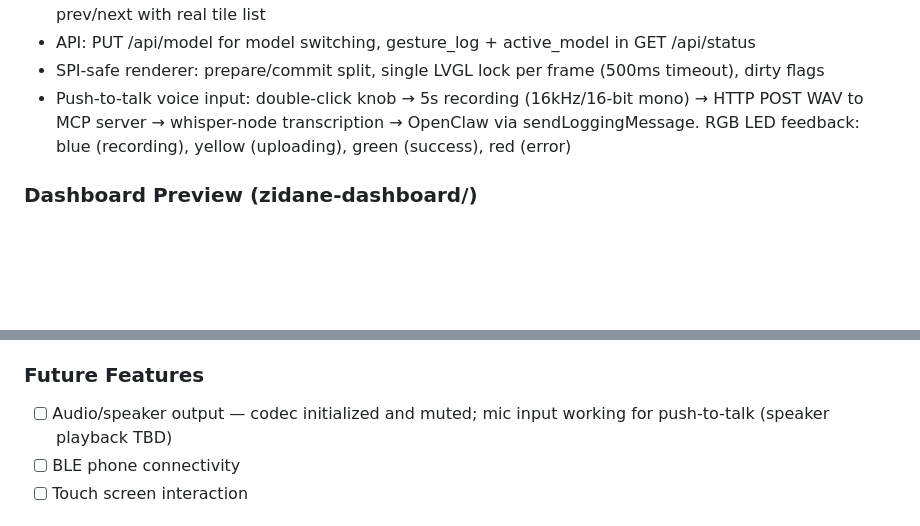
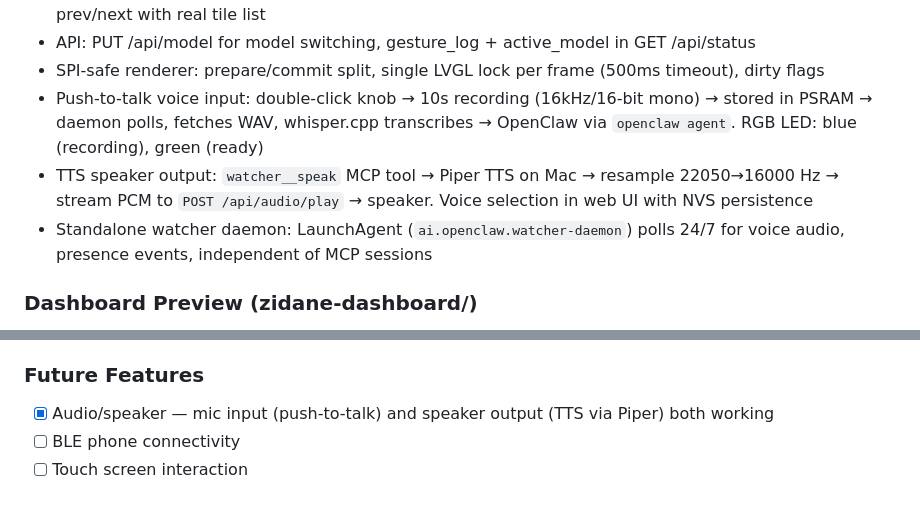
Before and after one commit to nacoleon/Agent-Watcher, a Markdown page: docs/knowledgebase/project-status.md, 2 parts joined by grey strips. Rendered like a GitHub page; blank space fills up the shorter version.

Commit message:
docs: update project status with TTS speaker output and daemon
Co-Authored-By: Claude Opus 4.6 (1M context) <noreply@anthropic.com>

```diff
--- a/docs/knowledgebase/project-status.md
+++ b/docs/knowledgebase/project-status.md
@@ -43,7 +43,9 @@ Last updated: 2026-04-17
 - Web UI: AI Model section with 3-way toggle (Person/Pet/Gesture), expandable logs, background label + prev/next with real tile list
 - API: PUT /api/model for model switching, gesture_log + active_model in GET /api/status
 - SPI-safe renderer: prepare/commit split, single LVGL lock per frame (500ms timeout), dirty flags
-- Push-to-talk voice input: double-click knob → 5s recording (16kHz/16-bit mono) → HTTP POST WAV to MCP server → whisper-node transcription → OpenClaw via sendLoggingMessage. RGB LED feedback: blue (recording), yellow (uploading), green (success), red (error)
+- Push-to-talk voice input: double-click knob → 10s recording (16kHz/16-bit mono) → stored in PSRAM → daemon polls, fetches WAV, whisper.cpp transcribes → OpenClaw via `openclaw agent`. RGB LED: blue (recording), green (ready)
+- TTS speaker output: `watcher__speak` MCP tool → Piper TTS on Mac → resample 22050→16000 Hz → stream PCM to `POST /api/audio/play` → speaker. Voice selection in web UI with NVS persistence
+- Standalone watcher daemon: LaunchAgent (`ai.openclaw.watcher-daemon`) polls 24/7 for voice audio, presence events, independent of MCP sessions
 
 ### Dashboard Preview (zidane-dashboard/)
 - Runs on localhost:8091 (python3 zidane-dashboard/server.py)
@@ -108,7 +110,7 @@ Last updated: 2026-04-17
 - [ ] Auto-show dialog for alert/greeting/reporting states with default messages
 
 ### Future Features
-- [ ] Audio/speaker output — codec initialized and muted; mic input working for push-to-talk (speaker playback TBD)
+- [x] Audio/speaker — mic input (push-to-talk) and speaker output (TTS via Piper) both working
 - [ ] BLE phone connectivity
 - [ ] Touch screen interaction
 
```
